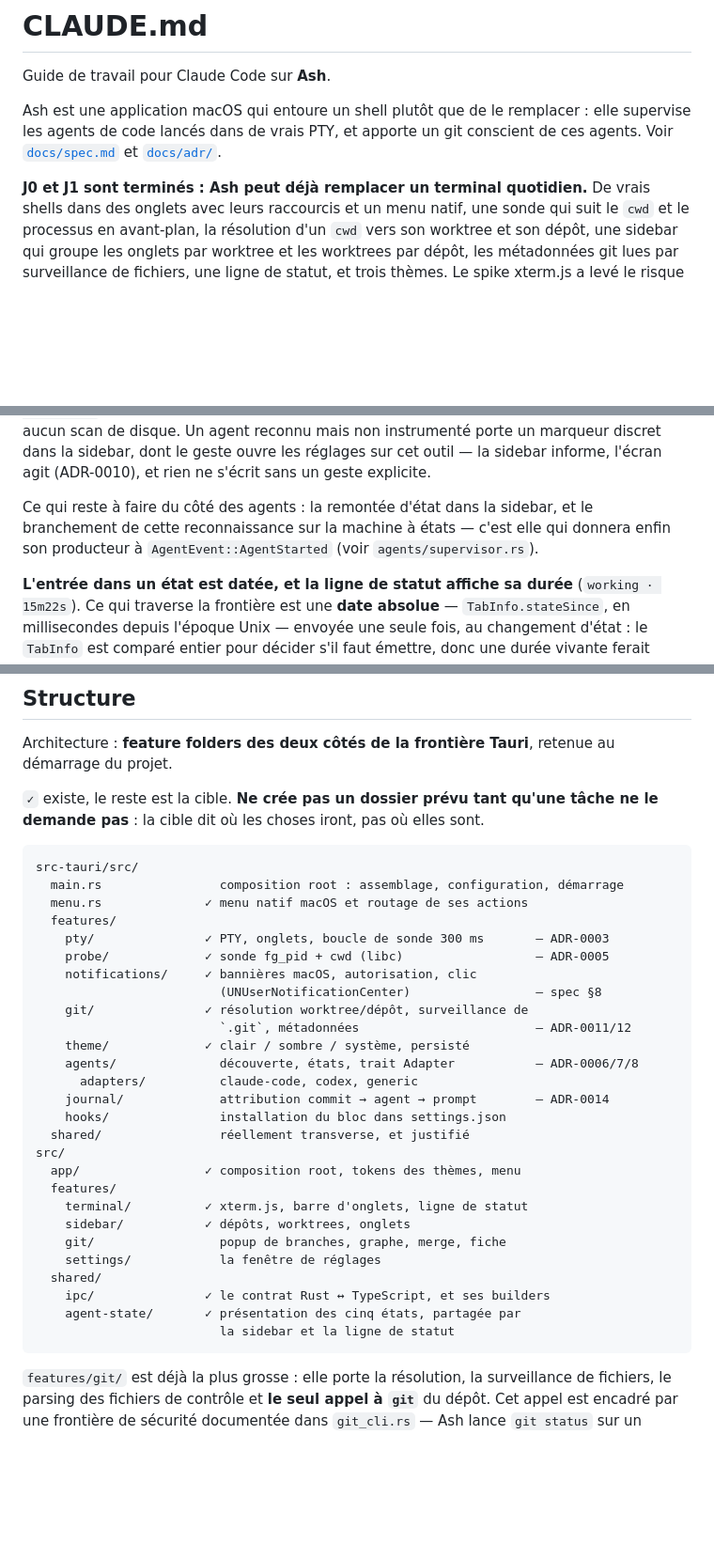
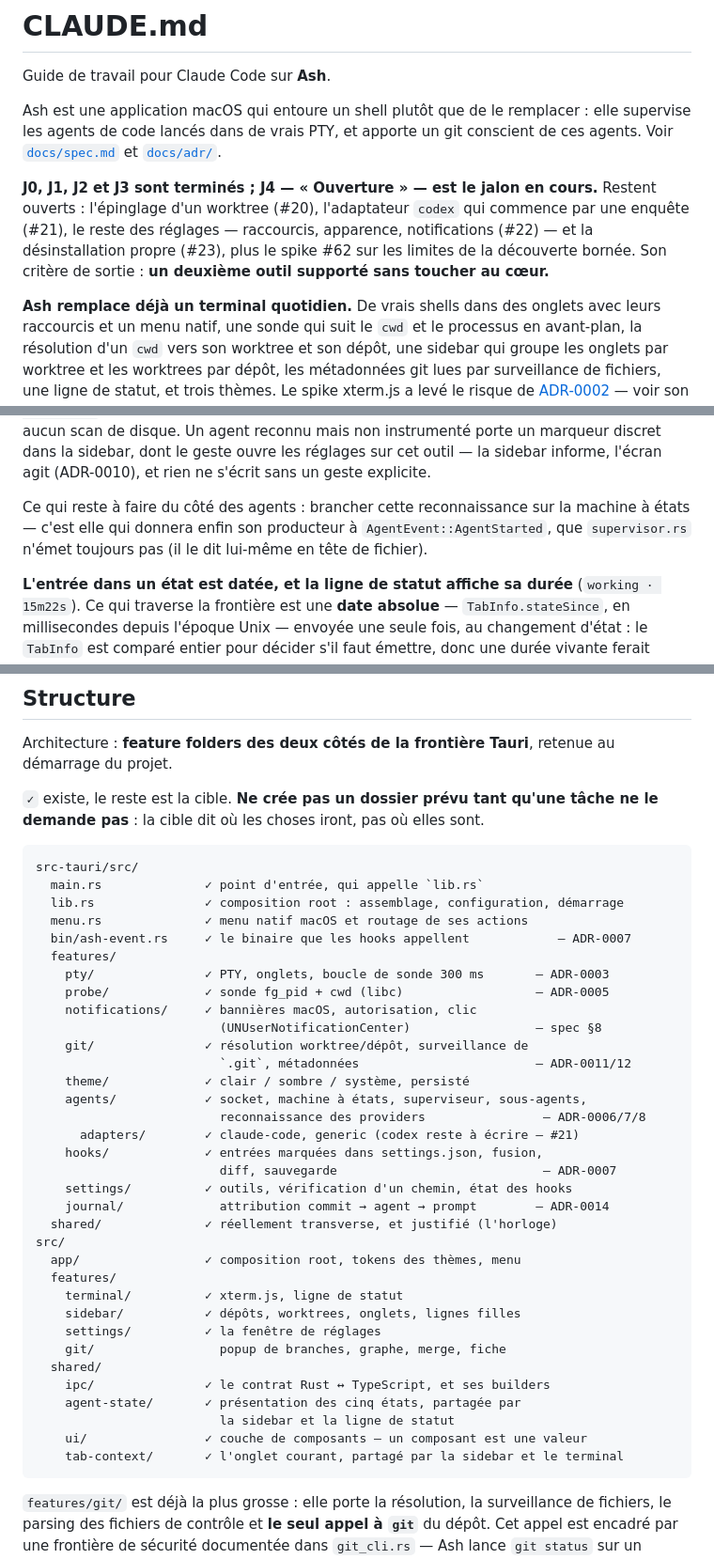
Before and after one commit to MathiasGenibrel/ash, a Markdown page: CLAUDE.md, 3 parts joined by grey strips. Shown at 94% size. Rendered like a GitHub page; blank space fills up the shorter version.

Commit message:
docs: bring the guide up to date with J3 closed and J4 open
CLAUDE.md still said J0 and J1 were done, that ash-event did not exist,
and that agents/, hooks/ and settings/ were folders to come. All four
claims are false since J2 and J3 shipped, and a stale guide misleads
every agent that reads it before touching the tree.

Co-Authored-By: Claude Opus 5 (1M context) <noreply@anthropic.com>

````diff
--- a/CLAUDE.md
+++ b/CLAUDE.md
@@ -6,7 +6,13 @@ Ash est une application macOS qui entoure un shell plutôt que de le remplacer :
 supervise les agents de code lancés dans de vrais PTY, et apporte un git conscient de
 ces agents. Voir [`docs/spec.md`](./docs/spec.md) et [`docs/adr/`](./docs/adr/).
 
-**J0 et J1 sont terminés : Ash peut déjà remplacer un terminal quotidien.** De vrais
+**J0, J1, J2 et J3 sont terminés ; J4 — « Ouverture » — est le jalon en cours.**
+Restent ouverts : l'épinglage d'un worktree (#20), l'adaptateur `codex` qui commence par
+une enquête (#21), le reste des réglages — raccourcis, apparence, notifications (#22) —
+et la désinstallation propre (#23), plus le spike #62 sur les limites de la découverte
+bornée. Son critère de sortie : **un deuxième outil supporté sans toucher au cœur.**
+
+**Ash remplace déjà un terminal quotidien.** De vrais
 shells dans des onglets avec leurs raccourcis et un menu natif, une sonde qui suit le
 `cwd` et le processus en avant-plan, la résolution d'un `cwd` vers son worktree et son
 dépôt, une sidebar qui groupe les onglets par worktree et les worktrees par dépôt, les
@@ -61,9 +67,9 @@ macOS, aucun scan de disque. Un agent reconnu mais non instrumenté porte un mar
 dans la sidebar, dont le geste ouvre les réglages sur cet outil — la sidebar informe, l'écran
 agit (ADR-0010), et rien ne s'écrit sans un geste explicite.
 
-Ce qui reste à faire du côté des agents : la remontée d'état dans la sidebar, et le
-branchement de cette reconnaissance sur la machine à états — c'est elle qui donnera enfin son
-producteur à `AgentEvent::AgentStarted` (voir `agents/supervisor.rs`).
+Ce qui reste à faire du côté des agents : brancher cette reconnaissance sur la machine à
+états — c'est elle qui donnera enfin son producteur à `AgentEvent::AgentStarted`, que
+`supervisor.rs` n'émet toujours pas (il le dit lui-même en tête de fichier).
 
 **L'entrée dans un état est datée, et la ligne de statut affiche sa durée** (`working ·
 15m22s`). Ce qui traverse la frontière est une **date absolue** — `TabInfo.stateSince`, en
@@ -210,8 +216,10 @@ demande pas** : la cible dit où les choses iront, pas où elles sont.
 
 ```
 src-tauri/src/
-  main.rs                composition root : assemblage, configuration, démarrage
+  main.rs              ✓ point d'entrée, qui appelle `lib.rs`
+  lib.rs               ✓ composition root : assemblage, configuration, démarrage
   menu.rs              ✓ menu natif macOS et routage de ses actions
+  bin/ash-event.rs     ✓ le binaire que les hooks appellent            — ADR-0007
   features/
     pty/               ✓ PTY, onglets, boucle de sonde 300 ms       — ADR-0003
     probe/             ✓ sonde fg_pid + cwd (libc)                  — ADR-0005
@@ -220,22 +228,27 @@ src-tauri/src/
     git/               ✓ résolution worktree/dépôt, surveillance de
                          `.git`, métadonnées                        — ADR-0011/12
     theme/             ✓ clair / sombre / système, persisté
-    agents/              découverte, états, trait Adapter           — ADR-0006/7/8
-      adapters/          claude-code, codex, generic
+    agents/            ✓ socket, machine à états, superviseur, sous-agents,
+                         reconnaissance des providers                — ADR-0006/7/8
+      adapters/        ✓ claude-code, generic (codex reste à écrire — #21)
+    hooks/             ✓ entrées marquées dans settings.json, fusion,
+                         diff, sauvegarde                            — ADR-0007
+    settings/          ✓ outils, vérification d'un chemin, état des hooks
     journal/             attribution commit → agent → prompt        — ADR-0014
-    hooks/               installation du bloc dans settings.json
-  shared/                réellement transverse, et justifié
+  shared/              ✓ réellement transverse, et justifié (l'horloge)
 src/
   app/                 ✓ composition root, tokens des thèmes, menu
   features/
-    terminal/          ✓ xterm.js, barre d'onglets, ligne de statut
-    sidebar/           ✓ dépôts, worktrees, onglets
+    terminal/          ✓ xterm.js, ligne de statut
+    sidebar/           ✓ dépôts, worktrees, onglets, lignes filles
+    settings/          ✓ la fenêtre de réglages
     git/                 popup de branches, graphe, merge, fiche
-    settings/            la fenêtre de réglages
   shared/
     ipc/               ✓ le contrat Rust ↔ TypeScript, et ses builders
     agent-state/       ✓ présentation des cinq états, partagée par
                          la sidebar et la ligne de statut
+    ui/                ✓ couche de composants — un composant est une valeur
+    tab-context/       ✓ l'onglet courant, partagé par la sidebar et le terminal
 ```
 
 `features/git/` est déjà la plus grosse : elle porte la résolution, la surveillance de
````
Also changed, not shown: other parts of CLAUDE.md (+2 -2 lines).
